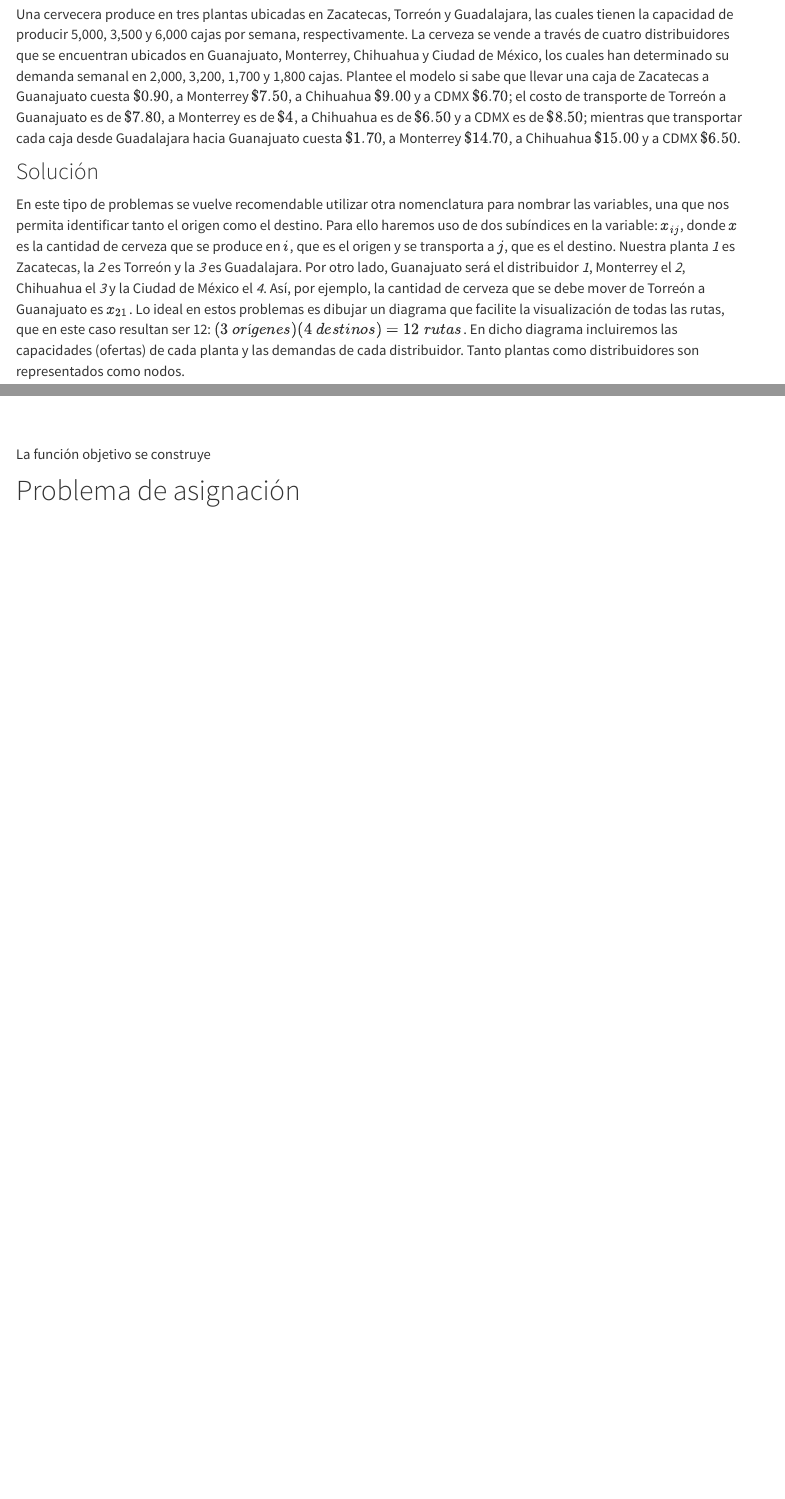
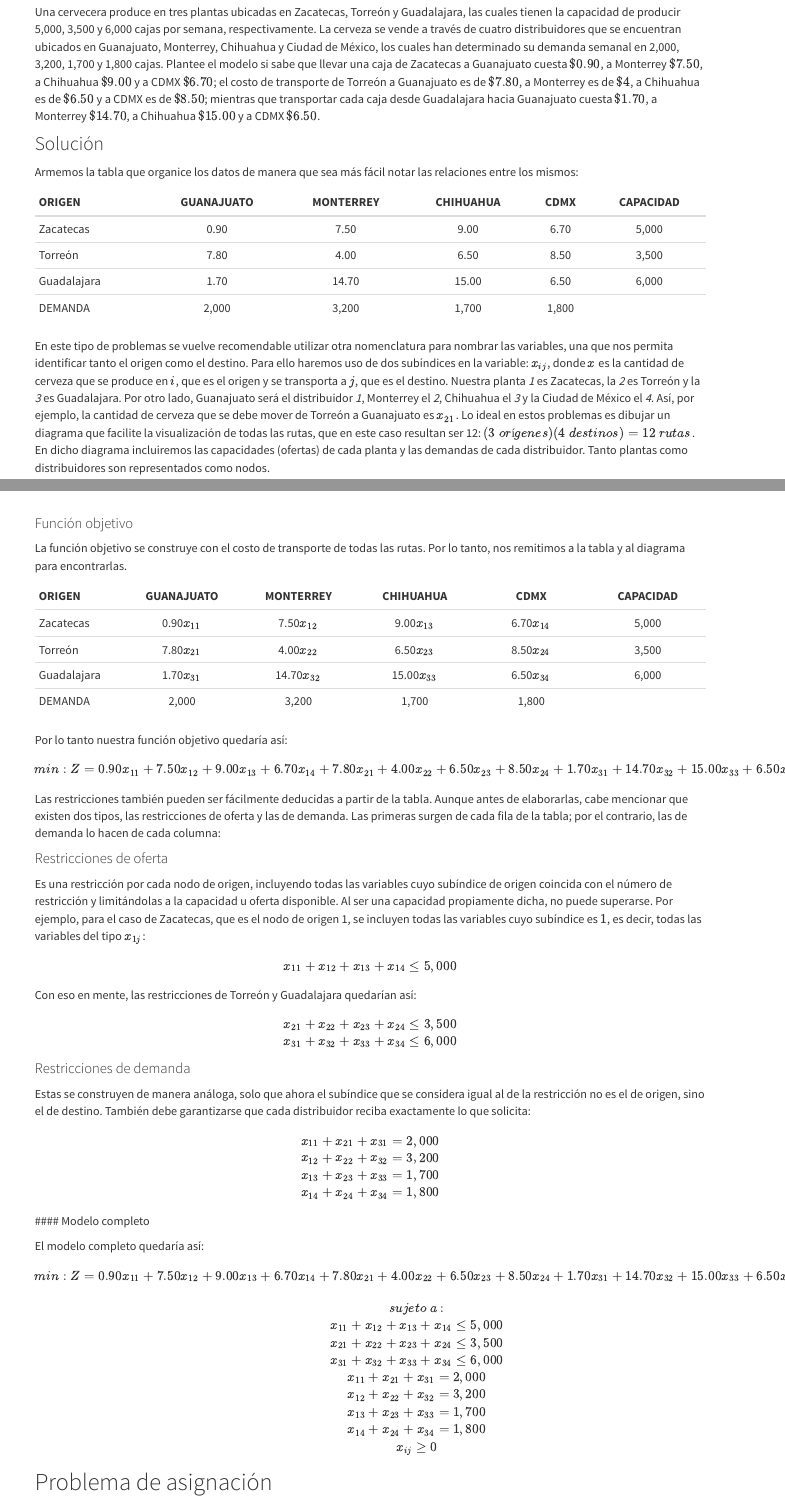
Before and after one commit to LuisEMendoza/OPT1-UVM, an R Markdown document (U2.Rmd): the page in a window 1100 px wide, from 4150 px down before the commit and from 3310 px down after it, so that both start at the same text, and a second part further down, joined at a grey line. Rendered offline with R 4.5, knitr and Pandoc, with nearby package versions; menus at the side of the page are left out.

Commit message:
Mas modelos agregados

```diff
--- a/U2.Rmd
+++ b/U2.Rmd
@@ -182,11 +182,74 @@ $$
 Una cervecera produce en tres plantas ubicadas en Zacatecas, Torreón y Guadalajara, las cuales tienen la capacidad de producir 5,000, 3,500 y 6,000 cajas por semana, respectivamente. La cerveza se vende a través de cuatro distribuidores que se encuentran ubicados en Guanajuato, Monterrey, Chihuahua y Ciudad de México, los cuales han determinado su demanda semanal en 2,000, 3,200, 1,700 y 1,800 cajas. Plantee el modelo si sabe que llevar una caja de Zacatecas a Guanajuato cuesta $\$0.90$, a Monterrey $\$7.50$, a Chihuahua $\$9.00$ y a CDMX $\$6.70$; el costo de transporte de Torreón a Guanajuato es de $\$7.80$, a Monterrey es de $\$4$, a Chihuahua es de $\$6.50$ y a CDMX es de $\$8.50$; mientras que transportar cada caja desde Guadalajara hacia Guanajuato cuesta $\$1.70$, a Monterrey $\$14.70$, a Chihuahua $\$15.00$ y a CDMX $\$6.50$.
 
 ### Solución
+Armemos la tabla que organice los datos de manera que sea más fácil notar las relaciones entre los mismos:
+
+ORIGEN|GUANAJUATO|MONTERREY|CHIHUAHUA|CDMX|CAPACIDAD
+:---|:---:|:---:|:---:|:---:|:---:
+Zacatecas|0.90|7.50|9.00|6.70|5,000
+Torreón|7.80|4.00|6.50|8.50|3,500
+Guadalajara|1.70|14.70|15.00|6.50|6,000
+DEMANDA|2,000|3,200|1,700|1,800|
+
 En este tipo de problemas se vuelve recomendable utilizar otra nomenclatura para nombrar las variables, una que nos permita identificar tanto el origen como el destino. Para ello haremos uso de dos subíndices en la variable: $x_{ij}$, donde $x$ es la cantidad de cerveza que se produce en $i$, que es el origen y se transporta a $j$, que es el destino. Nuestra planta _1_ es Zacatecas, la _2_ es Torreón y la _3_ es Guadalajara. Por otro lado, Guanajuato será el distribuidor _1_, Monterrey el _2_, Chihuahua el _3_ y la Ciudad de México el _4_. Así, por ejemplo, la cantidad de cerveza que se debe mover de Torreón a Guanajuato es $x_{21}$. Lo ideal en estos problemas es dibujar un diagrama que facilite la visualización de todas las rutas, que en este caso resultan ser 12: $(3\ orígenes)(4\ destinos)=12\ rutas$. En dicho diagrama incluiremos las capacidades (ofertas) de cada planta y las demandas de cada distribuidor. Tanto plantas como distribuidores son representados como nodos.
 
 ![](images/018-transporte.png)
 
-La función objetivo se construye
+#### Función objetivo
+
+La función objetivo se construye con el costo de transporte de todas las rutas. Por lo tanto, nos remitimos a la tabla y al diagrama para encontrarlas.
+
+ORIGEN|GUANAJUATO|MONTERREY|CHIHUAHUA|CDMX|CAPACIDAD
+:---|:---:|:---:|:---:|:---:|:---:
+Zacatecas|0.90$x_{11}$|7.50$x_{12}$|9.00$x_{13}$|6.70$x_{14}$|5,000
+Torreón|7.80$x_{21}$|4.00$x_{22}$|6.50$x_{23}$|8.50$x_{24}$|3,500
+Guadalajara|1.70$x_{31}$|14.70$x_{32}$|15.00$x_{33}$|6.50$x_{34}$|6,000
+DEMANDA|2,000|3,200|1,700|1,800||
+
+Por lo tanto nuestra función objetivo quedaría así:
+
+$$
+min:Z=0.90x_{11}+7.50x_{12}+9.00x_{13}+6.70x_{14}+7.80x_{21}+4.00x_{22}+6.50x_{23}+8.50x_{24}+1.70x_{31}+14.70x_{32}+15.00x_{33}+6.50x_{34}
+$$
+
+Las restricciones también pueden ser fácilmente deducidas a partir de la tabla. Aunque antes de elaborarlas, cabe mencionar que existen dos tipos, las restricciones de oferta y las de demanda. Las primeras surgen de cada fila de la tabla; por el contrario, las de demanda lo hacen de cada columna:
+
+#### Restricciones de oferta
+Es una restricción por cada nodo de origen, incluyendo todas las variables cuyo subíndice de origen coincida con el número de restricción y limitándolas a la capacidad u oferta disponible. Al ser una capacidad propiamente dicha, no puede superarse. Por ejemplo, para el caso de Zacatecas, que es el nodo de origen 1, se incluyen todas las variables cuyo subíndice es $1$, es decir, todas las variables del tipo $x_{1j}$:
+$$
+x_{11}+x_{12}+x_{13}+x_{14}\leq5,000
+$$
+Con eso en mente, las restricciones de Torreón y Guadalajara quedarían así:
+$$
+x_{21}+x_{22}+x_{23}+x_{24}\leq3,500\\
+x_{31}+x_{32}+x_{33}+x_{34}\leq6,000
+$$
+
+#### Restricciones de demanda
+Estas se construyen de manera análoga, solo que ahora el subíndice que se considera igual al de la restricción no es el de origen, sino el de destino. También debe garantizarse que cada distribuidor reciba exactamente lo que solicita:
+
+$$
+x_{11}+x_{21}+x_{31}=2,000\\
+x_{12}+x_{22}+x_{32}=3,200\\
+x_{13}+x_{23}+x_{33}=1,700\\
+x_{14}+x_{24}+x_{34}=1,800
+$$
+#### Modelo completo
+
+El modelo completo quedaría así:
+$$
+min:Z=0.90x_{11}+7.50x_{12}+9.00x_{13}+6.70x_{14}+7.80x_{21}+4.00x_{22}+6.50x_{23}+8.50x_{24}+1.70x_{31}+14.70x_{32}+15.00x_{33}+6.50x_{34}\\
+\ \\
+sujeto\ a:\\
+x_{11}+x_{12}+x_{13}+x_{14}\leq5,000\\
+x_{21}+x_{22}+x_{23}+x_{24}\leq3,500\\
+x_{31}+x_{32}+x_{33}+x_{34}\leq6,000\\
+x_{11}+x_{21}+x_{31}=2,000\\
+x_{12}+x_{22}+x_{32}=3,200\\
+x_{13}+x_{23}+x_{33}=1,700\\
+x_{14}+x_{24}+x_{34}=1,800\\
+x_{ij}\geq0
+$$
 
 ## Problema de asignación
 El ayuntamiento de cierta ciudad está interesada en generar la manera más barata de asignar 4 proyectos a 4 contratistas diferentes. Se debe asignar de manera garantizada un proyecto a cada contratista, así que construya el modelo que permita hacerlo al costo más bajo. Los presupuestos resumidos por contratista se muestran a continuación:
@@ -199,0 +277,2 @@ Túnel|27|30|25|29
+parque:\ x_{11}+x_{12}+x_{13}+x_{14}=1\\
+edificio:\ x_{21}+x_{22}+x_{23}+x_{24}=1\\
```
Also changed, not shown: images/018-transporte.png, images/019-asignacion.png (added), U2.Rmd (47 more changed lines), 7 other files.
